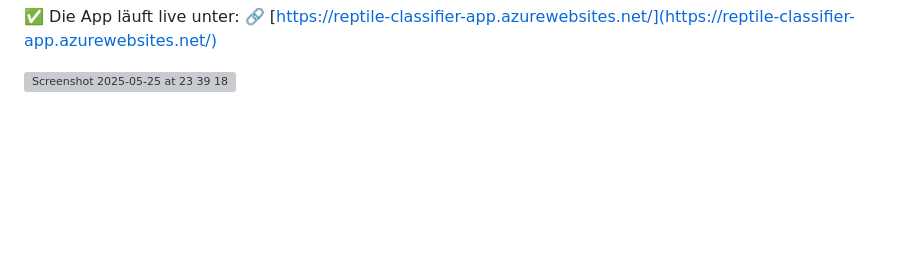
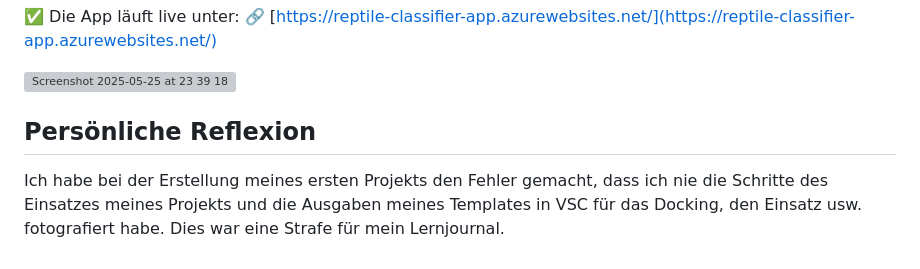
Before and after one commit to Calvaro1800/Lernjournal3, a Markdown page: projekt2-java/README.md, the part around the change. Rendered like a GitHub page; blank space fills up the shorter version; grey boxes are pictures that could not be loaded.

```diff
--- a/projekt2-java/README.md
+++ b/projekt2-java/README.md
@@ -167,3 +167,7 @@ az webapp up --name reptile-classifier-app \
 🔗 [https://reptile-classifier-app.azurewebsites.net/](https://reptile-classifier-app.azurewebsites.net/)
 
 ![Screenshot 2025-05-25 at 23 39 18](https://github.com/user-attachments/assets/23396c9d-b5e3-4688-8e78-7a6cad425494)
+
+
+## Persönliche Reflexion
+Ich habe bei der Erstellung meines ersten Projekts den Fehler gemacht, dass ich nie die Schritte des Einsatzes meines Projekts und die Ausgaben meines Templates in VSC für das Docking, den Einsatz usw. fotografiert habe. Dies war eine Strafe für mein Lernjournal.
```
